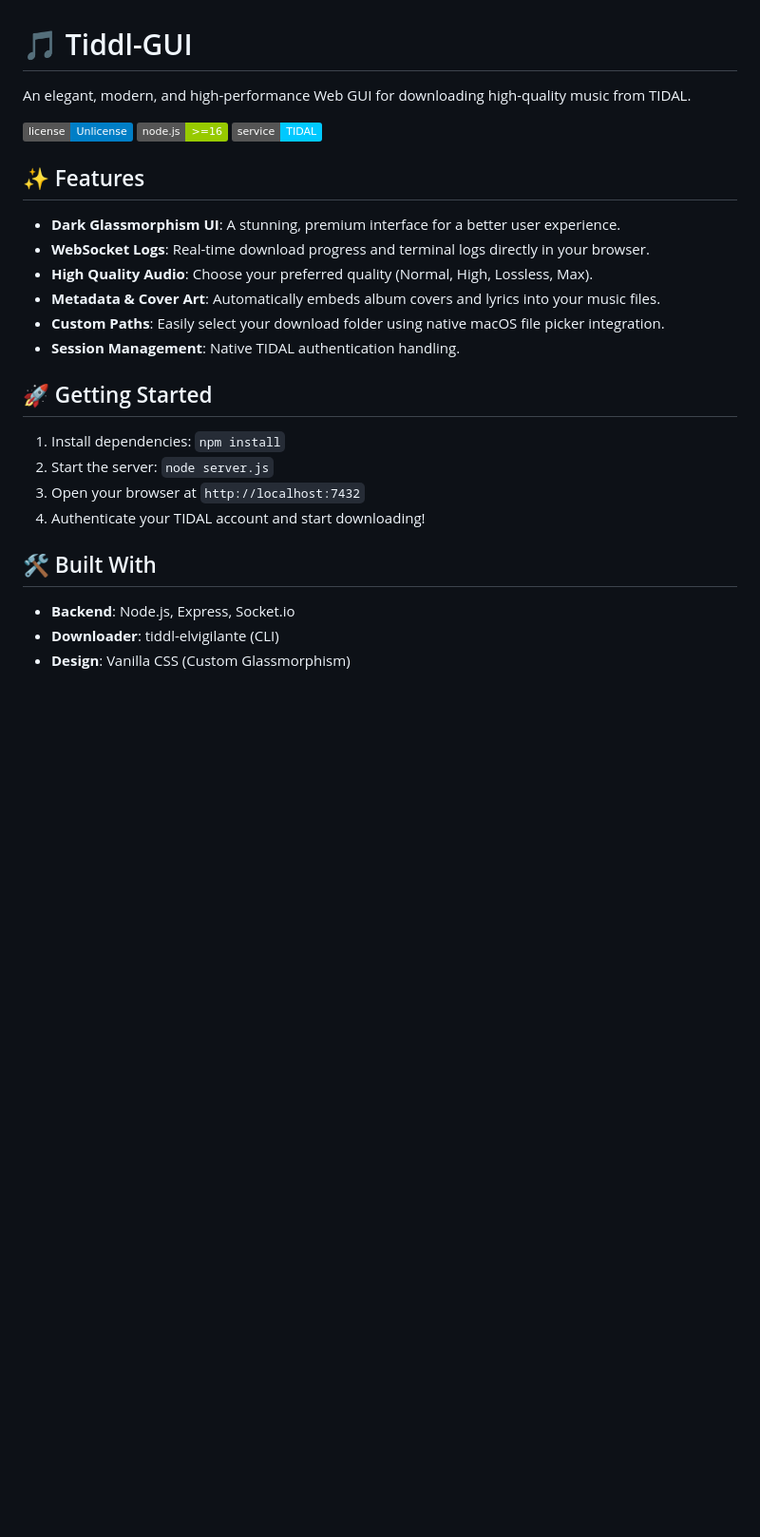
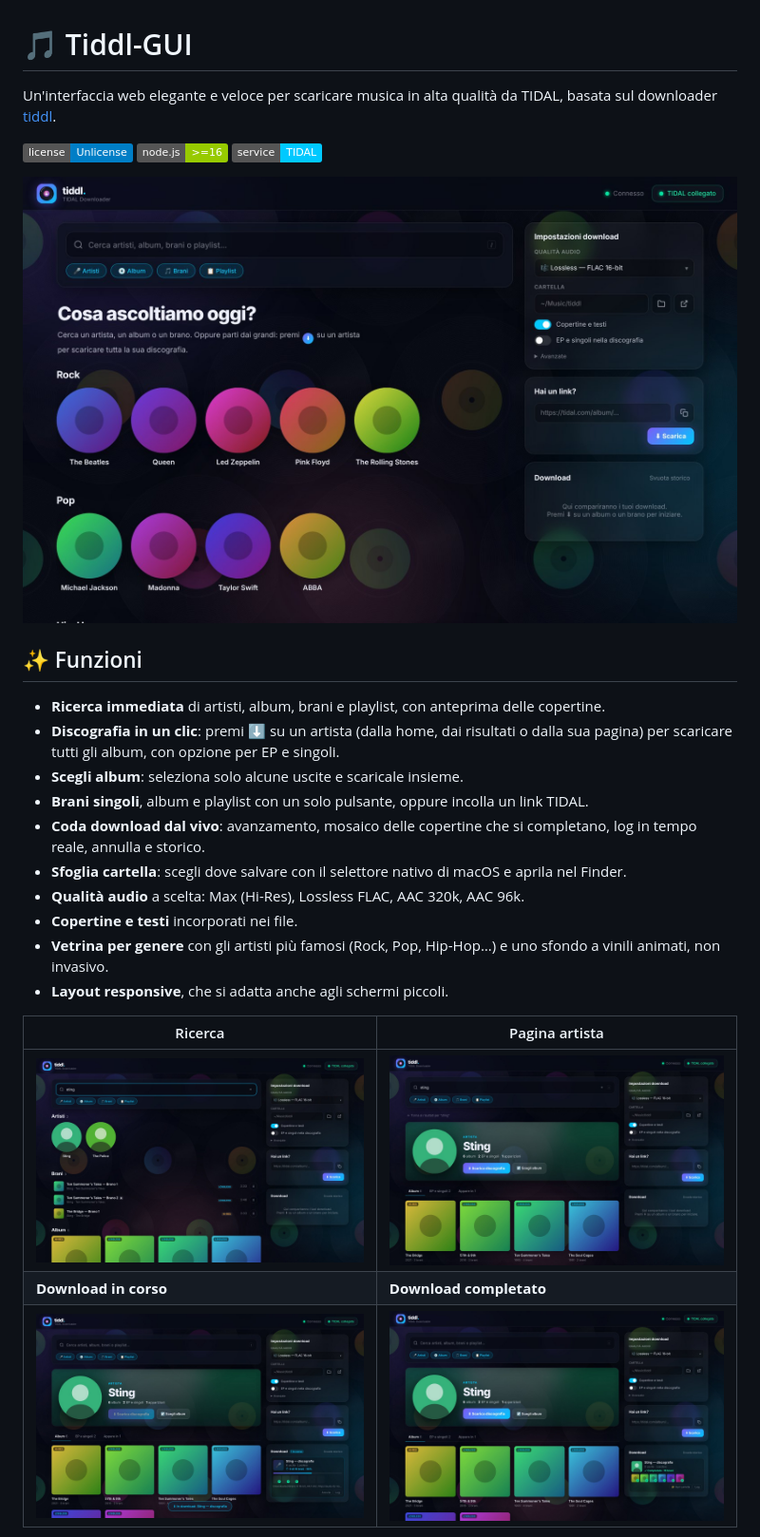
Before and after one commit to guitarman344/tiddl-gui, a Markdown page: README.md, the part around one of its changes. Shown at 95% size. Drawn GitHub-style; pictures changed too: docs/screenshots/artista.jpg (added), docs/screenshots/download-completato.jpg (added), docs/screenshots/download-in-corso.jpg (added); badges without logos; blank space fills up the shorter version.

```diff
--- a/README.md
+++ b/README.md
@@ -1,25 +1,29 @@
 # 🎵 Tiddl-GUI
-An elegant, modern, and high-performance Web GUI for downloading high-quality music from TIDAL.
+
+Un'interfaccia web elegante e veloce per scaricare musica in alta qualità da TIDAL, basata sul downloader [tiddl](https://github.com/oskvr37/tiddl).
 
 ![License](https://img.shields.io/badge/license-Unlicense-blue.svg)
 ![Node.js](https://img.shields.io/badge/node.js-%3E%3D16-green.svg)
 ![TIDAL](https://img.shields.io/badge/service-TIDAL-00C9FF.svg)
 
-## ✨ Features
-- **Dark Glassmorphism UI**: A stunning, premium interface for a better user experience.
-- **WebSocket Logs**: Real-time download progress and terminal logs directly in your browser.
-- **High Quality Audio**: Choose your preferred quality (Normal, High, Lossless, Max).
-- **Metadata & Cover Art**: Automatically embeds album covers and lyrics into your music files.
-- **Custom Paths**: Easily select your download folder using native macOS file picker integration.
-- **Session Management**: Native TIDAL authentication handling.
+![Home](docs/screenshots/home.jpg)
 
-## 🚀 Getting Started
-1. Install dependencies: `npm install`
-2. Start the server: `node server.js`
-3. Open your browser at `http://localhost:7432`
-4. Authenticate your TIDAL account and start downloading!
+## ✨ Funzioni
 
-## 🛠️ Built With
-- **Backend**: Node.js, Express, Socket.io
-- **Downloader**: tiddl-elvigilante (CLI)
-- **Design**: Vanilla CSS (Custom Glassmorphism)
+- **Ricerca immediata** di artisti, album, brani e playlist, con anteprima delle copertine.
+- **Discografia in un clic**: premi ⬇ su un artista (dalla home, dai risultati o dalla sua pagina) per scaricare tutti gli album, con opzione per EP e singoli.
+- **Scegli album**: seleziona solo alcune uscite e scaricale insieme.
+- **Brani singoli**, album e playlist con un solo pulsante, oppure incolla un link TIDAL.
+- **Coda download dal vivo**: avanzamento, mosaico delle copertine che si completano, log in tempo reale, annulla e storico.
+- **Sfoglia cartella**: scegli dove salvare con il selettore nativo di macOS e aprila nel Finder.
+- **Qualità audio** a scelta: Max (Hi-Res), Lossless FLAC, AAC 320k, AAC 96k.
+- **Copertine e testi** incorporati nei file.
+- **Vetrina per genere** con gli artisti più famosi (Rock, Pop, Hip-Hop…) e uno sfondo a vinili animati, non invasivo.
+- **Layout responsive**, che si adatta anche agli schermi piccoli.
+
+| Ricerca | Pagina artista |
+|---|---|
+| ![Ricerca](docs/screenshots/ricerca.jpg) | ![Artista](docs/screenshots/artista.jpg) |
+| **Download in corso** | **Download completato** |
+| ![In corso](docs/screenshots/download-in-corso.jpg) | ![Completato](docs/screenshots/download-completato.jpg) |
+
```
Also changed, not shown: other parts of README.md (+30 -1 lines), docs/screenshots/mobile.jpg (added), 5 other files.
